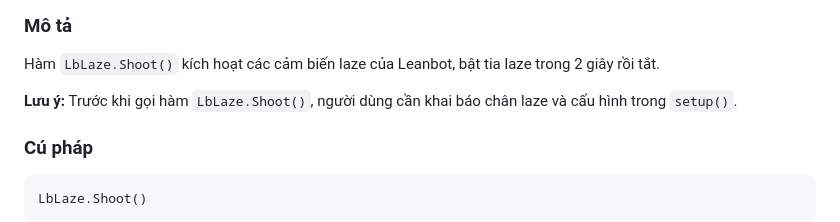
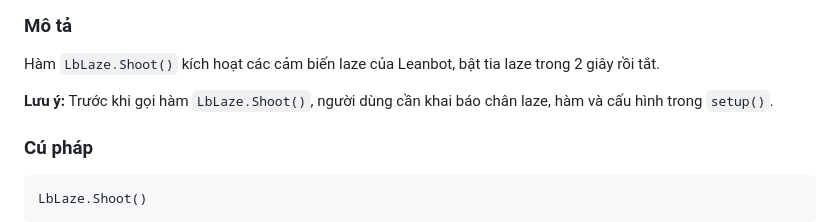
Before and after one commit to ecchallenge/ptit, a Markdown page: Leanbot API Reference/README.md, the part around one of its changes. Rendered like a GitHub page.

````diff
--- a/Leanbot API Reference/README.md
+++ b/Leanbot API Reference/README.md
@@ -1276,7 +1276,7 @@ Serial.println(value);               // transfer the results to the computer
 ### Mô tả
 Hàm `LbLaze.Shoot()` kích hoạt các cảm biến laze của Leanbot, bật tia laze trong 2 giây rồi tắt.
 
-**Lưu ý:** Trước khi gọi hàm `LbLaze.Shoot()`, người dùng cần khai báo chân laze và cấu hình trong `setup()`.
+**Lưu ý:** Trước khi gọi hàm `LbLaze.Shoot()`, người dùng cần khai báo chân laze, hàm và cấu hình trong `setup()`.
 
 ### Cú pháp
 ```
````
Also changed, not shown: other parts of Leanbot API Reference/README.md (+1 -1 lines).
